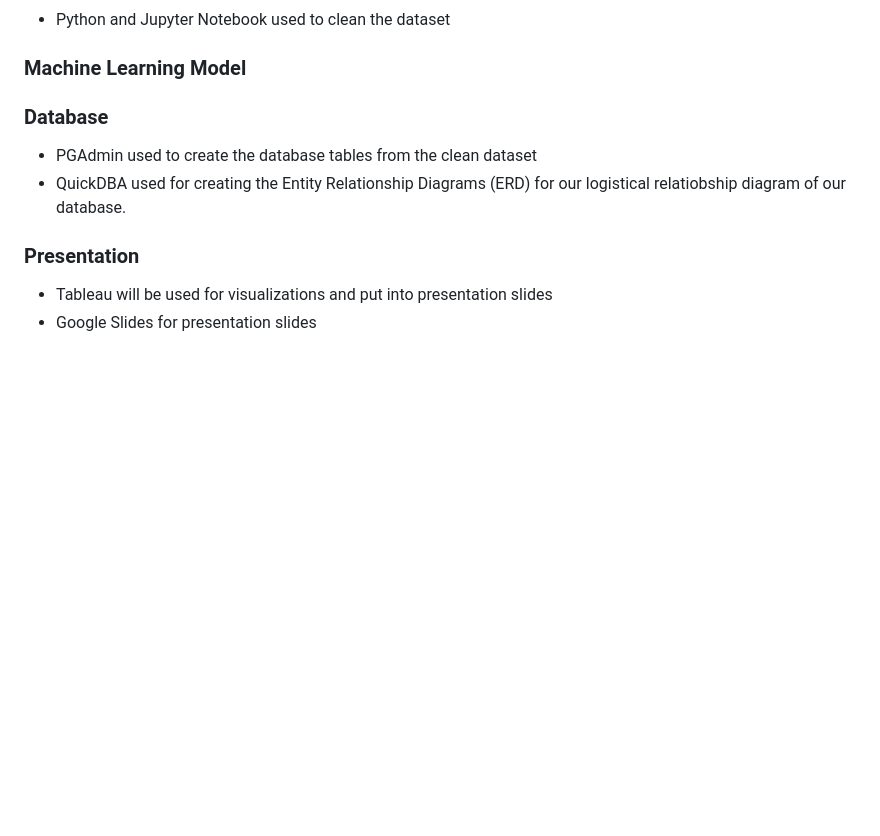
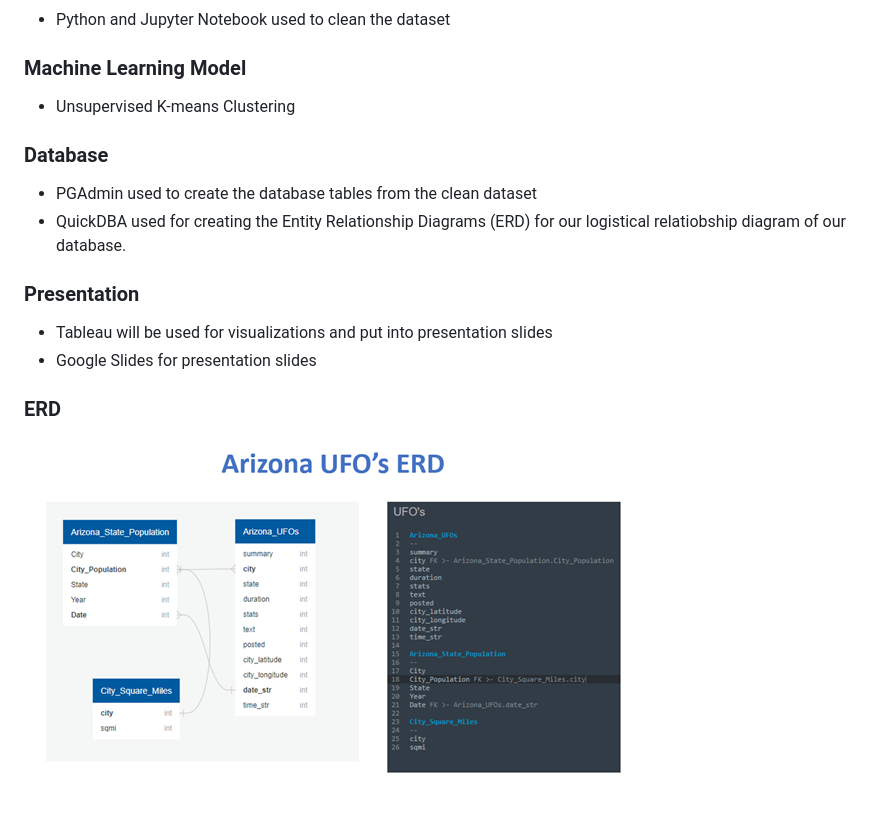
Before and after one commit to acegal1/Group1_Final_Project, a Markdown page: README.md, the part around the change. Rendered like a GitHub page; pictures changed too: images/UFO_AZ_ERD.png (added); blank space fills up the shorter version.

Commit message:
ERD

```diff
--- a/README.md
+++ b/README.md
@@ -32,6 +32,7 @@ Full text and geocoded UFO sighting reports from the National UFO Research Cente
 - Python and Jupyter Notebook used to clean the dataset
 
 ### Machine Learning Model
+- Unsupervised K-means Clustering
 
 ### Database
 - PGAdmin used to create the database tables from the clean dataset
@@ -40,3 +41,6 @@ Full text and geocoded UFO sighting reports from the National UFO Research Cente
 ### Presentation
 - Tableau will be used for visualizations and put into presentation slides
 - Google Slides for presentation slides
+
+### ERD
+![UFO AZ ERD](https://github.com/acegal1/Group1_Final_Project/blob/main/images/UFO_AZ_ERD.png)
```
